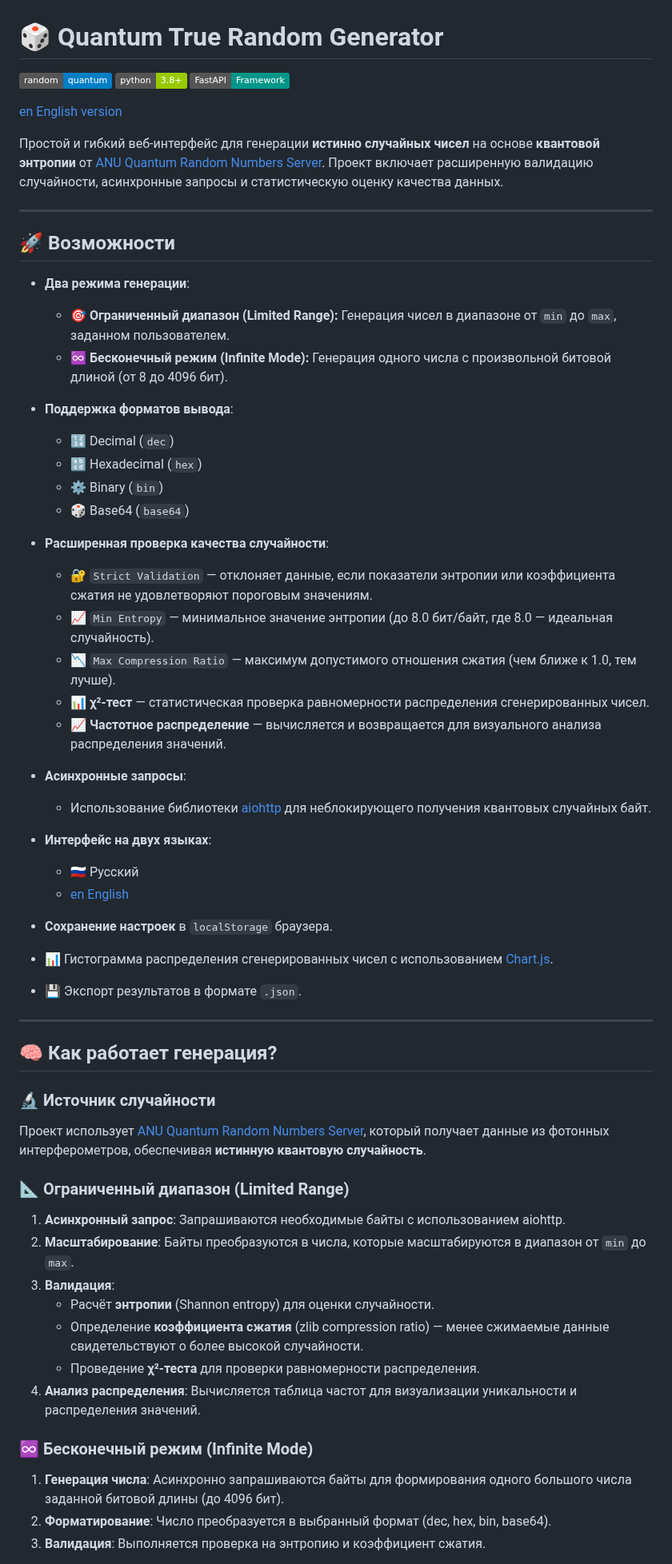
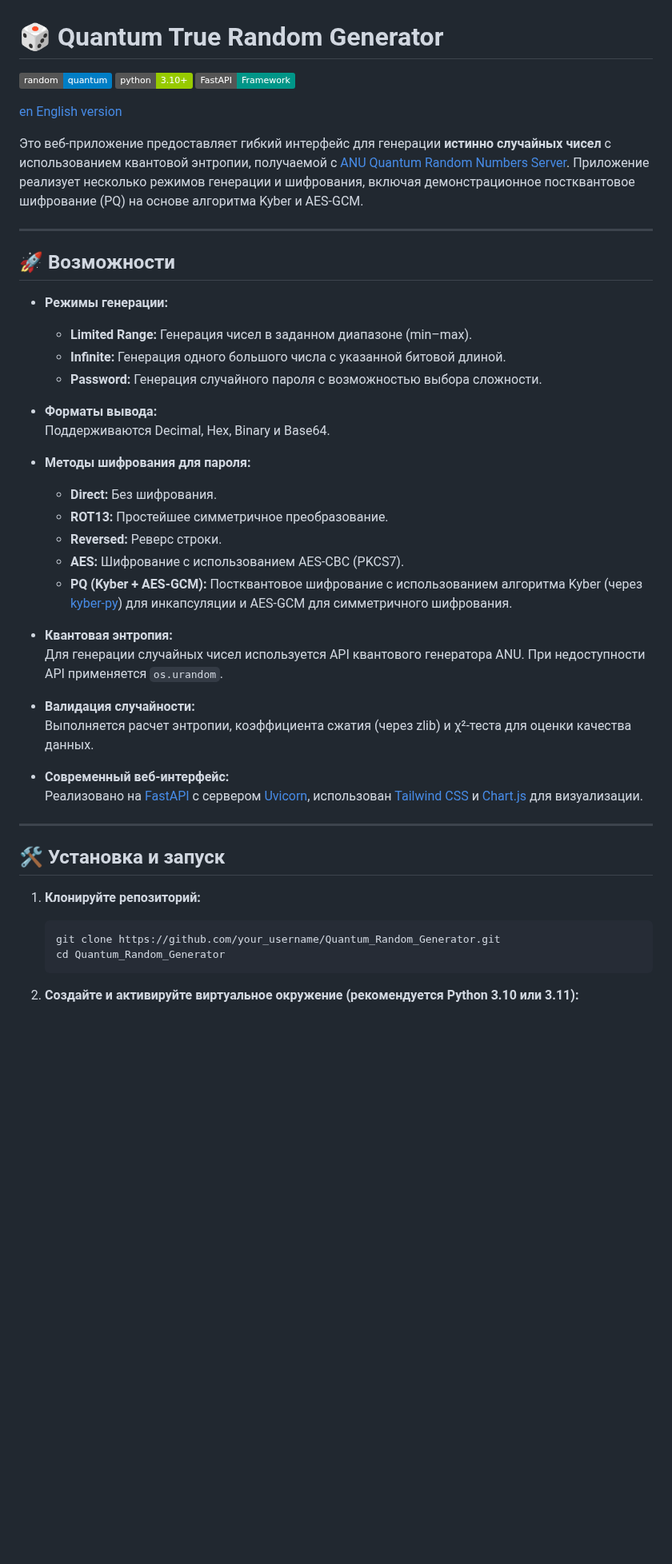
Before and after one commit to k2wGG/Quantum_Random_Generator, a Markdown page: README.md, the part around one of its changes. Shown at 80% size. Drawn GitHub-style; badges without logos; blank space fills up the shorter version.

````diff
--- a/README.md
+++ b/README.md
@@ -1,63 +1,51 @@
 # 🎲 Quantum True Random Generator
 
 ![Quantum](https://img.shields.io/badge/random-quantum-blue.svg)
-![Python](https://img.shields.io/badge/python-3.8%2B-green.svg)
+![Python](https://img.shields.io/badge/python-3.10%2B-green.svg)
 ![FastAPI](https://img.shields.io/badge/FastAPI-Framework-009688?logo=fastapi)
 
 [en English version](README_EN.md)
 
-Простой и гибкий веб-интерфейс для генерации **истинно случайных чисел** на основе **квантовой энтропии** от [ANU Quantum Random Numbers Server](https://qrng.anu.edu.au/). Проект включает расширенную валидацию случайности, асинхронные запросы и статистическую оценку качества данных.
+Это веб-приложение предоставляет гибкий интерфейс для генерации **истинно случайных чисел** с использованием квантовой энтропии, получаемой с [ANU Quantum Random Numbers Server](https://qrng.anu.edu.au/). Приложение реализует несколько режимов генерации и шифрования, включая демонстрационное постквантовое шифрование (PQ) на основе алгоритма Kyber и AES-GCM.
 
 ---
 
 ## 🚀 Возможности
 
-- **Два режима генерации**:
-  - 🎯 **Ограниченный диапазон (Limited Range):** Генерация чисел в диапазоне от `min` до `max`, заданном пользователем.
-  - ♾️ **Бесконечный режим (Infinite Mode):** Генерация одного числа с произвольной битовой длиной (от 8 до 4096 бит).
+- **Режимы генерации:**
+  - **Limited Range:** Генерация чисел в заданном диапазоне (min–max).
+  - **Infinite:** Генерация одного большого числа с указанной битовой длиной.
+  - **Password:** Генерация случайного пароля с возможностью выбора сложности.
 
-- **Поддержка форматов вывода**:
-  - 🔢 Decimal (`dec`)
-  - 🔡 Hexadecimal (`hex`)
-  - ⚙️ Binary (`bin`)
-  - 🎲 Base64 (`base64`)
+- **Форматы вывода:**
+  Поддерживаются Decimal, Hex, Binary и Base64.
 
-- **Расширенная проверка качества случайности**:
-  - 🔐 `Strict Validation` — отклоняет данные, если показатели энтропии или коэффициента сжатия не удовлетворяют пороговым значениям.
-  - 📈 `Min Entropy` — минимальное значение энтропии (до 8.0 бит/байт, где 8.0 — идеальная случайность).
-  - 📉 `Max Compression Ratio` — максимум допустимого отношения сжатия (чем ближе к 1.0, тем лучше).
-  - 📊 **χ²‑тест** — статистическая проверка равномерности распределения сгенерированных чисел.
-  - 📈 **Частотное распределение** — вычисляется и возвращается для визуального анализа распределения значений.
+- **Методы шифрования для пароля:**
+  - **Direct:** Без шифрования.
+  - **ROT13:** Простейшее симметричное преобразование.
+  - **Reversed:** Реверс строки.
+  - **AES:** Шифрование с использованием AES-CBC (PKCS7).
+  - **PQ (Kyber + AES-GCM):** Постквантовое шифрование с использованием алгоритма Kyber (через [kyber-py](https://pypi.org/project/kyber-py/)) для инкапсуляции и AES-GCM для симметричного шифрования.
 
-- **Асинхронные запросы**:
-  - Использование библиотеки [aiohttp](https://docs.aiohttp.org/) для неблокирующего получения квантовых случайных байт.
+- **Квантовая энтропия:**
+  Для генерации случайных чисел используется API квантового генератора ANU. При недоступности API применяется `os.urandom`.
 
-- **Интерфейс на двух языках**:
-  - 🇷🇺 Русский
-  - [en English](README_EN.md)
+- **Валидация случайности:**
+  Выполняется расчет энтропии, коэффициента сжатия (через zlib) и χ²‑теста для оценки качества данных.
 
-- **Сохранение настроек** в `localStorage` браузера.
-- 📊 Гистограмма распределения сгенерированных чисел с использованием [Chart.js](https://www.chartjs.org/).
-- 💾 Экспорт результатов в формате `.json`.
+- **Современный веб-интерфейс:**
+  Реализовано на [FastAPI](https://fastapi.tiangolo.com/) с сервером [Uvicorn](https://uvicorn.org/), использован [Tailwind CSS](https://tailwindcss.com/) и [Chart.js](https://www.chartjs.org/) для визуализации.
 
 ---
 
-## 🧠 Как работает генерация?
+## 🛠️ Установка и запуск
 
-### 🔬 Источник случайности
-Проект использует [ANU Quantum Random Numbers Server](https://qrng.anu.edu.au/), который получает данные из фотонных интерферометров, обеспечивая **истинную квантовую случайность**.
+1. **Клонируйте репозиторий:**
 
-### 📐 Ограниченный диапазон (Limited Range)
-1. **Асинхронный запрос**: Запрашиваются необходимые байты с использованием aiohttp.
-2. **Масштабирование**: Байты преобразуются в числа, которые масштабируются в диапазон от `min` до `max`.
-3. **Валидация**:
-   - Расчёт **энтропии** (Shannon entropy) для оценки случайности.
-   - Определение **коэффициента сжатия** (zlib compression ratio) — менее сжимаемые данные свидетельствуют о более высокой случайности.
-   - Проведение **χ²‑теста** для проверки равномерности распределения.
-4. **Анализ распределения**: Вычисляется таблица частот для визуализации уникальности и распределения значений.
+   ```bash
+   git clone https://github.com/your_username/Quantum_Random_Generator.git
+   cd Quantum_Random_Generator
+   ```
 
-### ♾️ Бесконечный режим (Infinite Mode)
-1. **Генерация числа**: Асинхронно запрашиваются байты для формирования одного большого числа заданной битовой длины (до 4096 бит).
-2. **Форматирование**: Число преобразуется в выбранный формат (dec, hex, bin, base64).
-3. **Валидация**: Выполняется проверка на энтропию и коэффициент сжатия.
+2. **Создайте и активируйте виртуальное окружение (рекомендуется Python 3.10 или 3.11):**
 
````
Also changed, not shown: other parts of README.md (+58 -39 lines).
